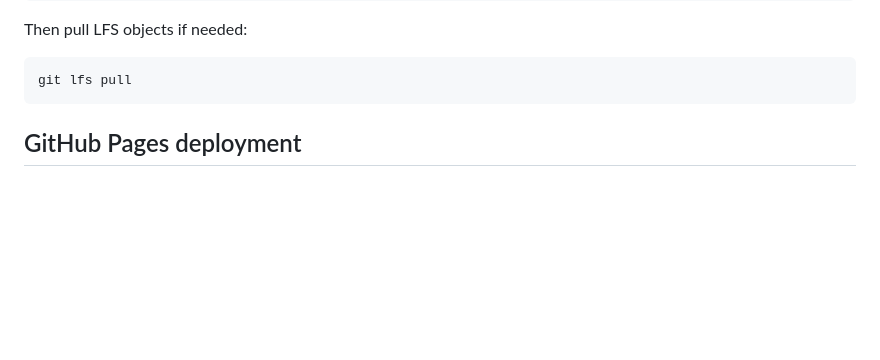
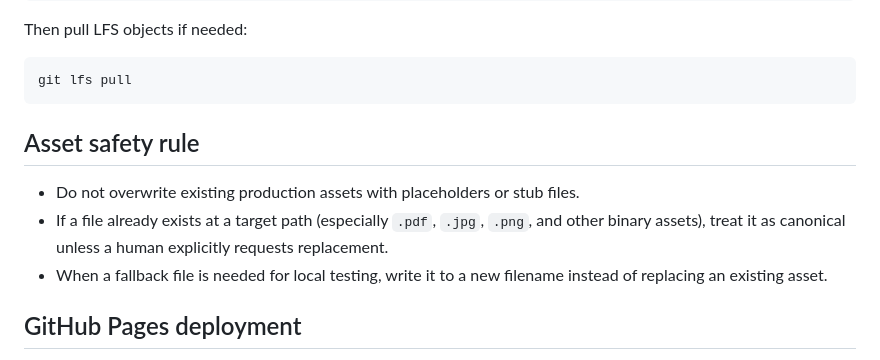
Before and after one commit to pdubsmcgee/pdubsmcgee.github.io, a Markdown page: pigsheadbbq/README.md, the part around the change. GitHub-like rendering; blank space fills up the shorter version.

Commit message:
Add rule to never overwrite existing files with placeholders

````diff
--- a/pigsheadbbq/README.md
+++ b/pigsheadbbq/README.md
@@ -31,6 +31,12 @@ Then pull LFS objects if needed:
 ```bash
 git lfs pull
 ```
+
+## Asset safety rule
+
+- Do not overwrite existing production assets with placeholders or stub files.
+- If a file already exists at a target path (especially `.pdf`, `.jpg`, `.png`, and other binary assets), treat it as canonical unless a human explicitly requests replacement.
+- When a fallback file is needed for local testing, write it to a new filename instead of replacing an existing asset.
 
 
 
````
Also changed, not shown: AGENTS.md (+2 -0 lines).
